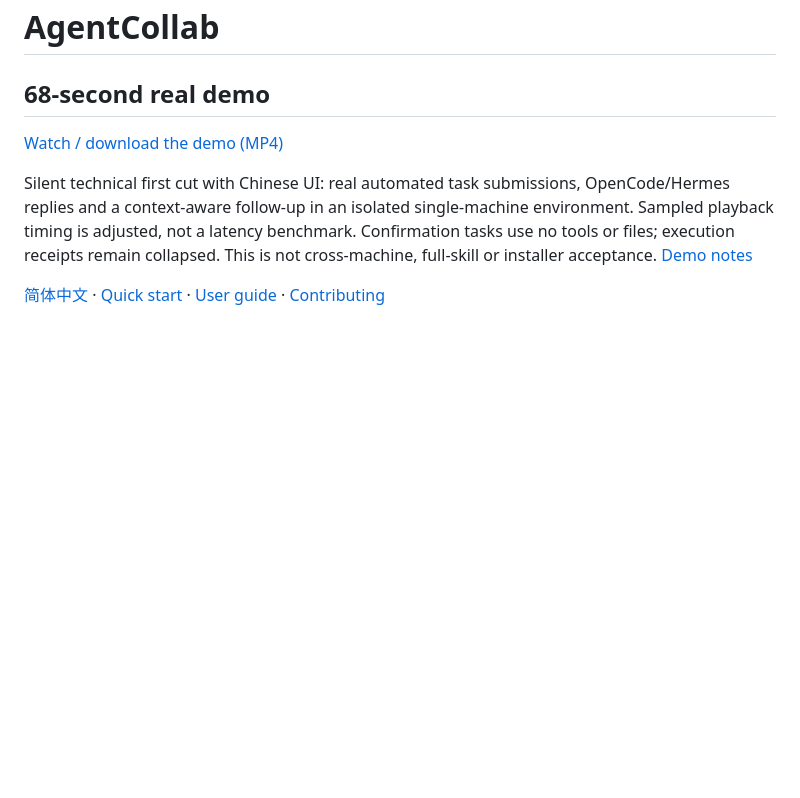
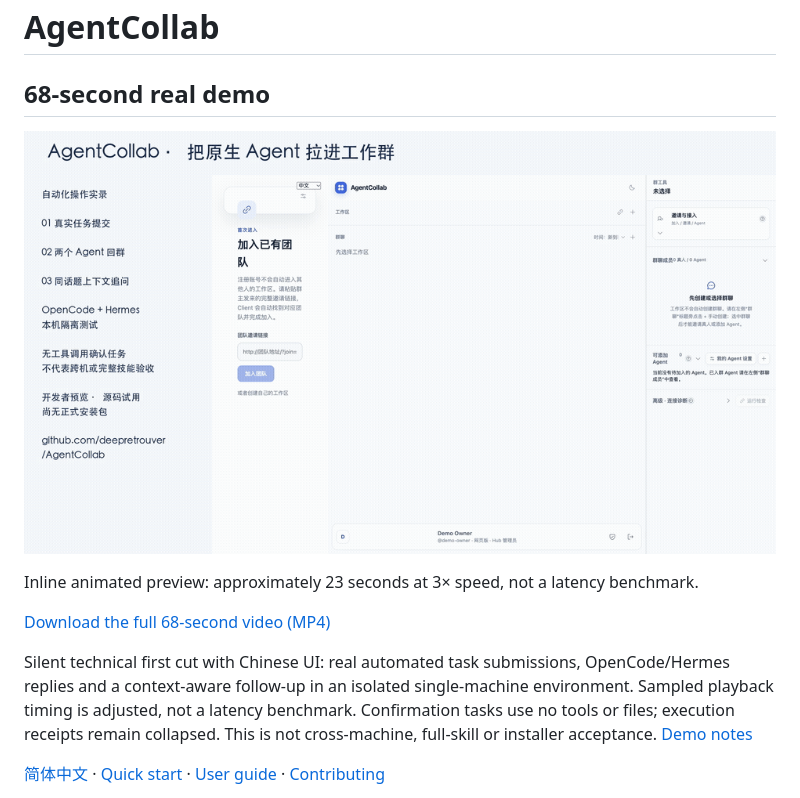
Before and after one commit to deepretrouver/AgentCollab, a Markdown page: README.en.md, the part around the change. Drawn GitHub-style; pictures changed too: docs/product/videos/agentcollab-preview.gif (added); blank space fills up the shorter version.

Commit message:
docs: show animated demo inline on repository homepage

```diff
--- a/README.en.md
+++ b/README.en.md
@@ -2,7 +2,11 @@
 
 ## 68-second real demo
 
-[Watch / download the demo (MP4)](docs/product/videos/agentcollab-real-demo.mp4)
+![AgentCollab real collaboration demo](docs/product/videos/agentcollab-preview.gif)
+
+Inline animated preview: approximately 23 seconds at 3× speed, not a latency benchmark.
+
+[Download the full 68-second video (MP4)](https://github.com/deepretrouver/AgentCollab/raw/refs/heads/main/docs/product/videos/agentcollab-real-demo.mp4)
 
 Silent technical first cut with Chinese UI: real automated task submissions, OpenCode/Hermes replies and a context-aware follow-up in an isolated single-machine environment. Sampled playback timing is adjusted, not a latency benchmark. Confirmation tasks use no tools or files; execution receipts remain collapsed. This is not cross-machine, full-skill or installer acceptance. [Demo notes](docs/product/videos/README.md)
 
```
Also changed, not shown: README.md (+5 -1 lines), 1 other file.
